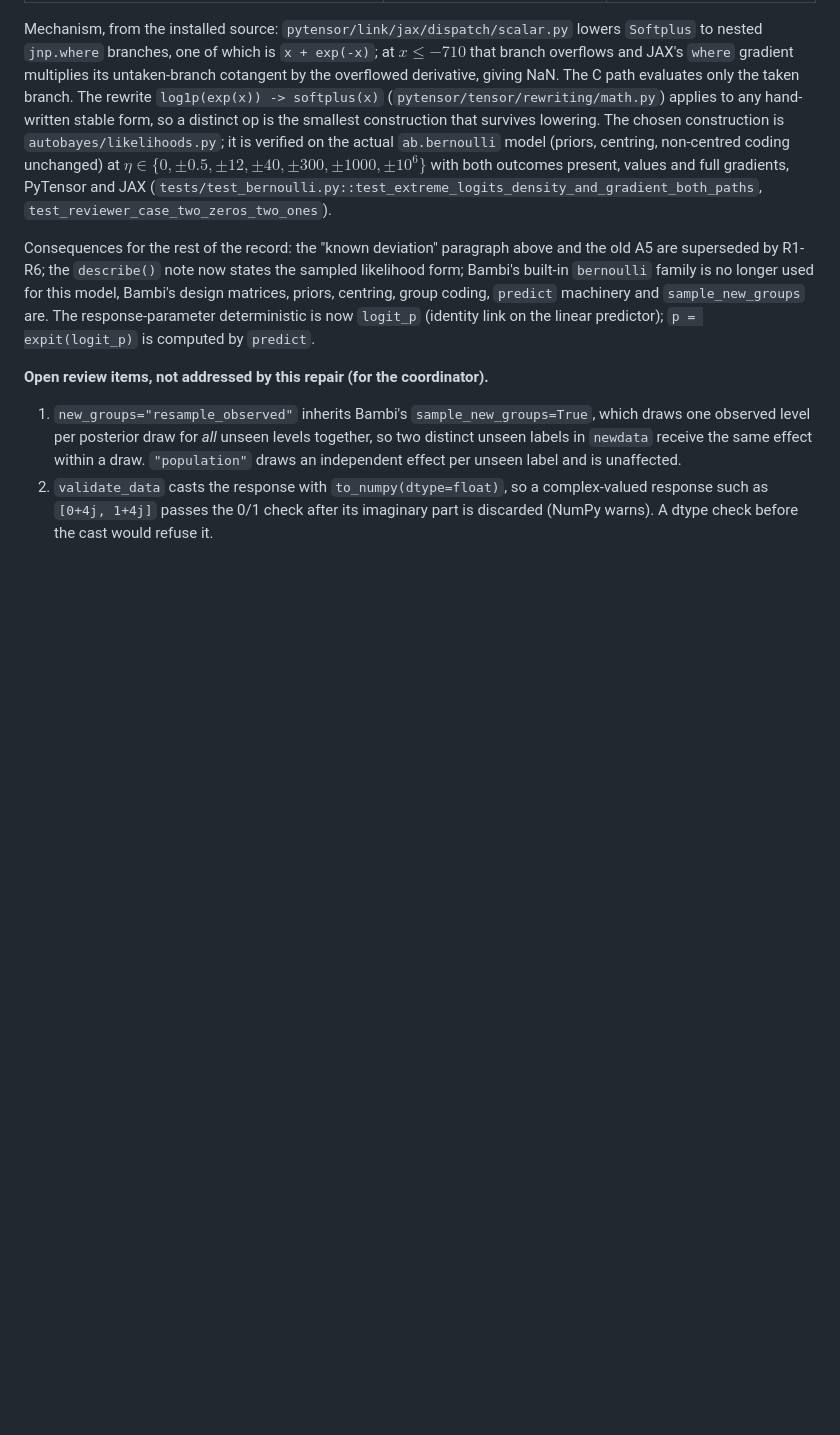
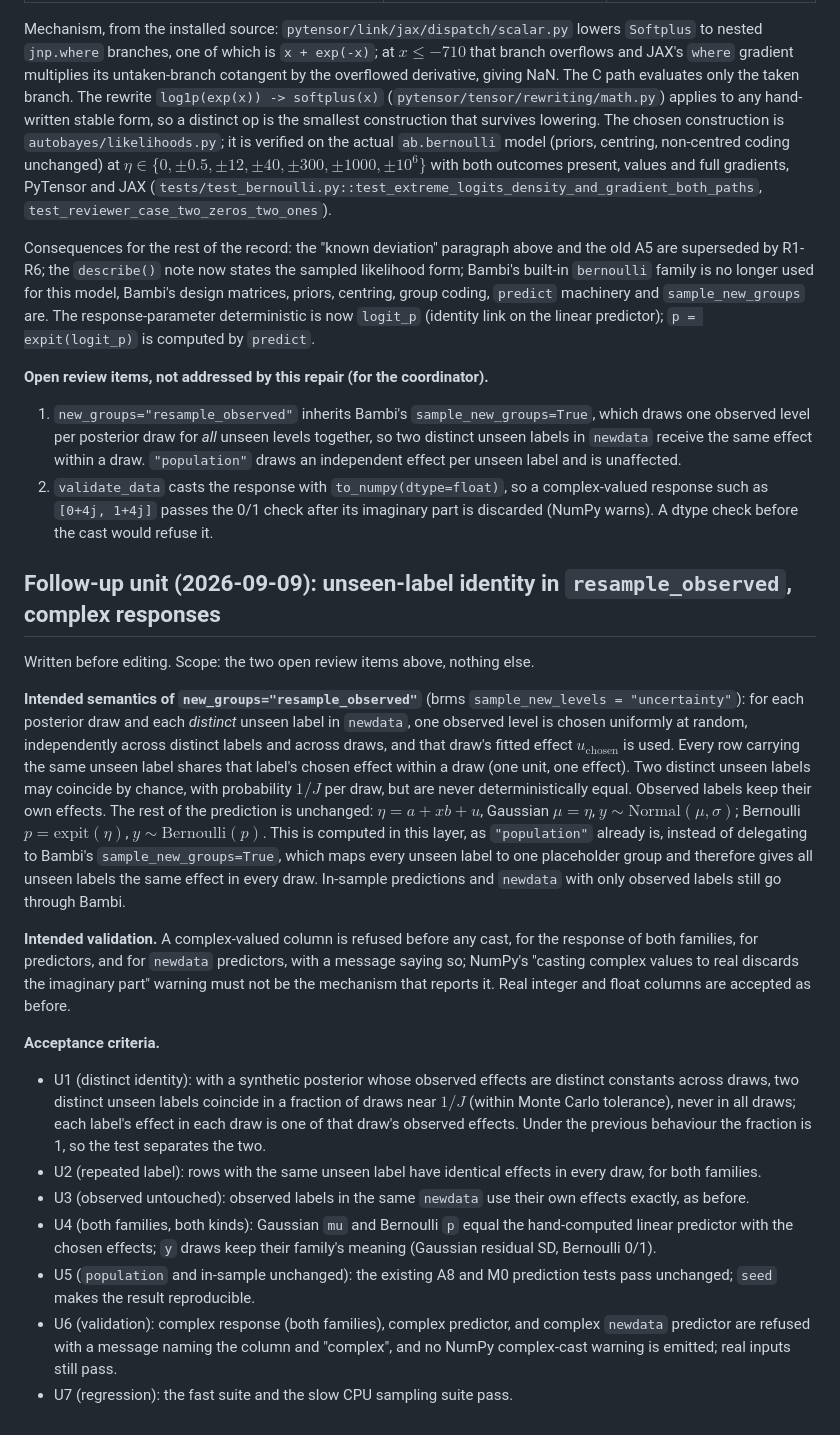
Before and after one commit to andrew-dou/AutoBayes, a Markdown page: docs/m1-decision.md, the part around the change. GitHub-like rendering; blank space fills up the shorter version.

Commit message:
M1: semantics and acceptance criteria for the resample_observed identity and complex-response follow-up

```diff
--- a/docs/m1-decision.md
+++ b/docs/m1-decision.md
@@ -209,3 +209,49 @@ predictor); `p = expit(logit_p)` is computed by `predict`.
 2. `validate_data` casts the response with `to_numpy(dtype=float)`, so a complex-valued
    response such as `[0+4j, 1+4j]` passes the 0/1 check after its imaginary part is
    discarded (NumPy warns). A dtype check before the cast would refuse it.
+
+## Follow-up unit (2026-09-09): unseen-label identity in `resample_observed`, complex responses
+
+Written before editing. Scope: the two open review items above, nothing else.
+
+**Intended semantics of `new_groups="resample_observed"`** (brms `sample_new_levels =
+"uncertainty"`): for each posterior draw and each *distinct* unseen label in `newdata`,
+one observed level is chosen uniformly at random, independently across distinct labels
+and across draws, and that draw's fitted effect $u_{\text{chosen}}$ is used. Every row
+carrying the same unseen label shares that label's chosen effect within a draw (one
+unit, one effect). Two distinct unseen labels may coincide by chance, with probability
+$1/J$ per draw, but are never deterministically equal. Observed labels keep their own
+effects. The rest of the prediction is unchanged: $\eta = a + x b + u$, Gaussian
+$\mu = \eta$, $y \sim \mathrm{Normal}(\mu, \sigma)$; Bernoulli $p = \mathrm{expit}(\eta)$,
+$y \sim \mathrm{Bernoulli}(p)$. This is computed in this layer, as `"population"` already
+is, instead of delegating to Bambi's `sample_new_groups=True`, which maps every unseen
+label to one placeholder group and therefore gives all unseen labels the same effect in
+every draw. In-sample predictions and `newdata` with only observed labels still go
+through Bambi.
+
+**Intended validation.** A complex-valued column is refused before any cast, for the
+response of both families, for predictors, and for `newdata` predictors, with a message
+saying so; NumPy's "casting complex values to real discards the imaginary part" warning
+must not be the mechanism that reports it. Real integer and float columns are accepted
+as before.
+
+**Acceptance criteria.**
+
+- U1 (distinct identity): with a synthetic posterior whose observed effects are distinct
+  constants across draws, two distinct unseen labels coincide in a fraction of draws
+  near $1/J$ (within Monte Carlo tolerance), never in all draws; each label's effect in
+  each draw is one of that draw's observed effects. Under the previous behaviour the
+  fraction is 1, so the test separates the two.
+- U2 (repeated label): rows with the same unseen label have identical effects in every
+  draw, for both families.
+- U3 (observed untouched): observed labels in the same `newdata` use their own effects
+  exactly, as before.
+- U4 (both families, both kinds): Gaussian `mu` and Bernoulli `p` equal the hand-computed
+  linear predictor with the chosen effects; `y` draws keep their family's meaning
+  (Gaussian residual SD, Bernoulli 0/1).
+- U5 (`population` and in-sample unchanged): the existing A8 and M0 prediction tests pass
+  unchanged; `seed` makes the result reproducible.
+- U6 (validation): complex response (both families), complex predictor, and complex
+  `newdata` predictor are refused with a message naming the column and "complex", and no
+  NumPy complex-cast warning is emitted; real inputs still pass.
+- U7 (regression): the fast suite and the slow CPU sampling suite pass.
```
